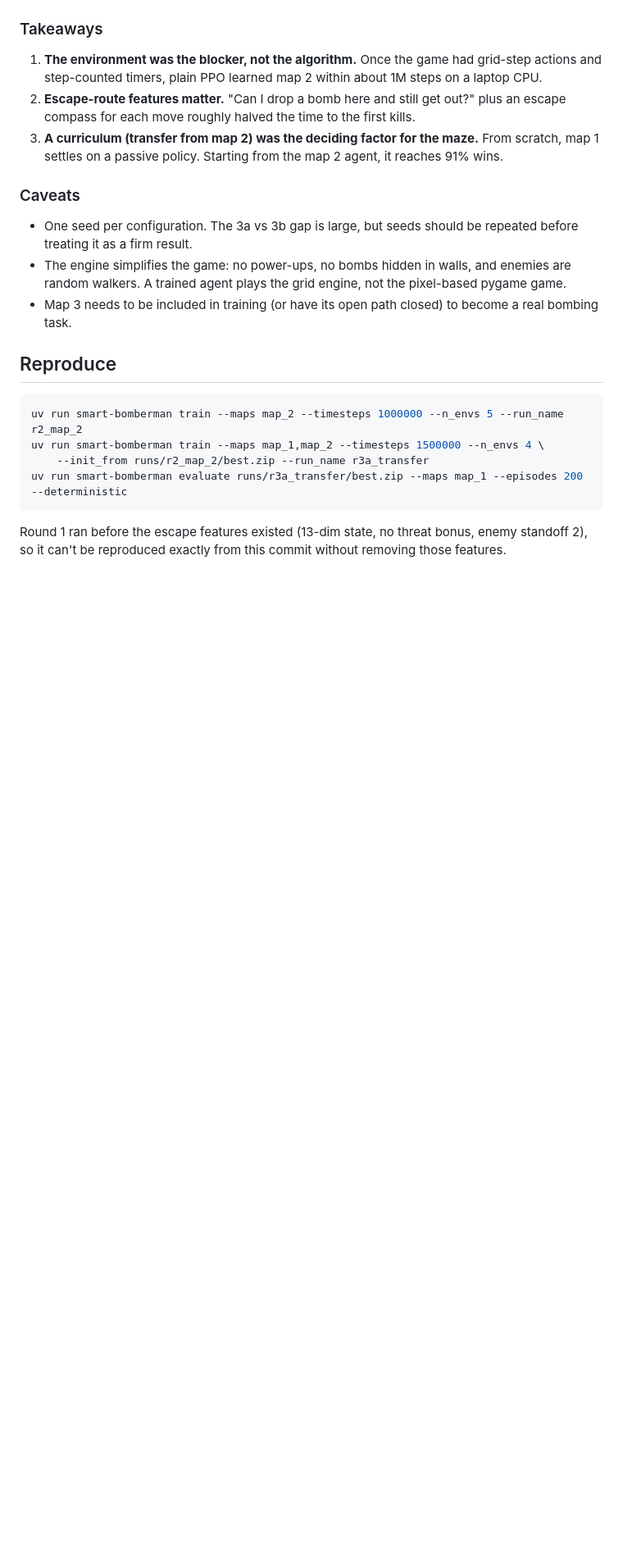
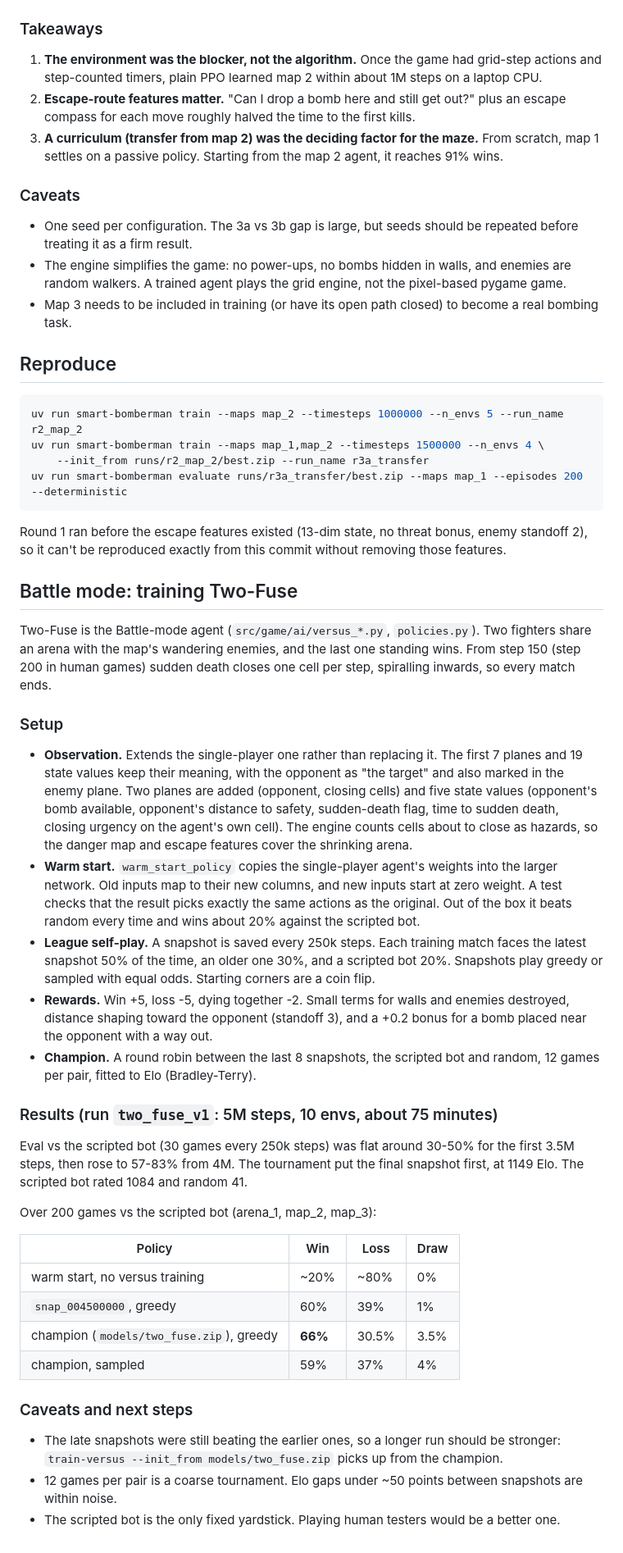
Before and after one commit to sandeep-selvaraj/smart-bomberman, a Markdown page: docs/EXPERIMENTS.md, the part around the change. Shown at 82% size. Rendered like a GitHub page; blank space fills up the shorter version.

Commit message:
docs: document Battle mode and Two-Fuse's training
README section with controls, difficulty levels, results and a demo GIF;
EXPERIMENTS.md covers the observation, warm start, league, rewards and results.

Co-Authored-By: Claude Opus 5.5 <noreply@anthropic.com>

```diff
--- a/docs/EXPERIMENTS.md
+++ b/docs/EXPERIMENTS.md
@@ -82,3 +82,60 @@ uv run smart-bomberman evaluate runs/r3a_transfer/best.zip --maps map_1 --episod
 Round 1 ran before the escape features existed (13-dim state, no threat
 bonus, enemy standoff 2), so it can't be reproduced exactly from this
 commit without removing those features.
+
+## Battle mode: training Two-Fuse
+
+Two-Fuse is the Battle-mode agent (`src/game/ai/versus_*.py`, `policies.py`).
+Two fighters share an arena with the map's wandering enemies, and the last
+one standing wins. From step 150 (step 200 in human games) sudden death
+closes one cell per step, spiralling inwards, so every match ends.
+
+### Setup
+
+* **Observation.** Extends the single-player one rather than replacing it.
+  The first 7 planes and 19 state values keep their meaning, with the
+  opponent as "the target" and also marked in the enemy plane. Two planes
+  are added (opponent, closing cells) and five state values (opponent's bomb
+  available, opponent's distance to safety, sudden-death flag, time to sudden
+  death, closing urgency on the agent's own cell). The engine counts cells
+  about to close as hazards, so the danger map and escape features cover the
+  shrinking arena.
+* **Warm start.** `warm_start_policy` copies the single-player agent's
+  weights into the larger network. Old inputs map to their new columns, and
+  new inputs start at zero weight. A test checks that the result picks
+  exactly the same actions as the original. Out of the box it beats random
+  every time and wins about 20% against the scripted bot.
+* **League self-play.** A snapshot is saved every 250k steps. Each training
+  match faces the latest snapshot 50% of the time, an older one 30%, and a
+  scripted bot 20%. Snapshots play greedy or sampled with equal odds.
+  Starting corners are a coin flip.
+* **Rewards.** Win +5, loss -5, dying together -2. Small terms for walls and
+  enemies destroyed, distance shaping toward the opponent (standoff 3), and a
+  +0.2 bonus for a bomb placed near the opponent with a way out.
+* **Champion.** A round robin between the last 8 snapshots, the scripted bot
+  and random, 12 games per pair, fitted to Elo (Bradley-Terry).
+
+### Results (run `two_fuse_v1`: 5M steps, 10 envs, about 75 minutes)
+
+Eval vs the scripted bot (30 games every 250k steps) was flat around 30-50%
+for the first 3.5M steps, then rose to 57-83% from 4M. The tournament put the
+final snapshot first, at 1149 Elo. The scripted bot rated 1084 and random 41.
+
+Over 200 games vs the scripted bot (arena_1, map_2, map_3):
+
+| Policy | Win | Loss | Draw |
+|---|---|---|---|
+| warm start, no versus training | ~20% | ~80% | 0% |
+| `snap_004500000`, greedy | 60% | 39% | 1% |
+| champion (`models/two_fuse.zip`), greedy | **66%** | 30.5% | 3.5% |
+| champion, sampled | 59% | 37% | 4% |
+
+### Caveats and next steps
+
+* The late snapshots were still beating the earlier ones, so a longer run
+  should be stronger: `train-versus --init_from models/two_fuse.zip` picks up
+  from the champion.
+* 12 games per pair is a coarse tournament. Elo gaps under ~50 points between
+  snapshots are within noise.
+* The scripted bot is the only fixed yardstick. Playing human testers would
+  be a better one.
```
Also changed, not shown: README.md (+40 -0 lines), docs/versus_two_fuse.gif (added).
